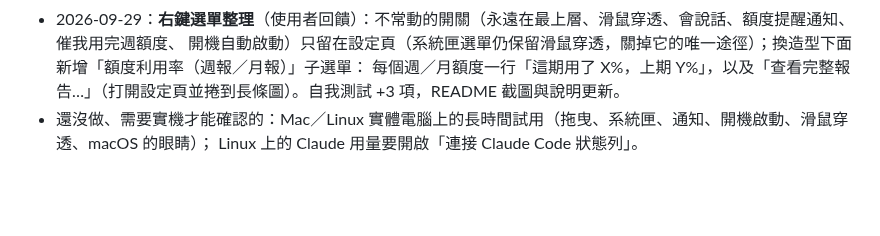
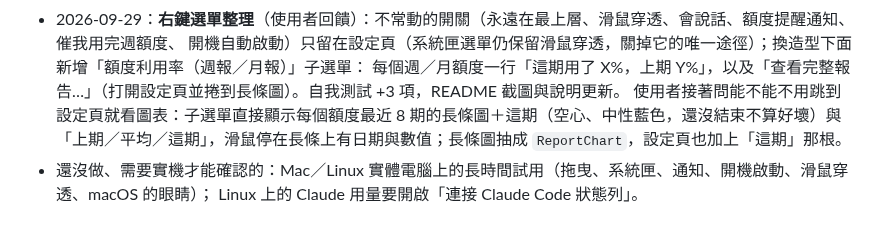
Before and after one commit to daven55663/SentriPet-AI, a Markdown page: docs/DEVLOG.md, the part around the change. Rendered like a GitHub page; blank space fills up the shorter version.

```diff
--- a/docs/DEVLOG.md
+++ b/docs/DEVLOG.md
@@ -249,5 +249,7 @@ xplat/                新的跨平台版（.NET 10）
 - 2026-09-29：**右鍵選單整理**（使用者回饋）：不常動的開關（永遠在最上層、滑鼠穿透、會說話、額度提醒通知、催我用完週額度、
   開機自動啟動）只留在設定頁（系統匣選單仍保留滑鼠穿透，關掉它的唯一途徑）；換造型下面新增「額度利用率（週報／月報）」子選單：
   每個週／月額度一行「這期用了 X%，上期 Y%」，以及「查看完整報告…」（打開設定頁並捲到長條圖）。自我測試 +3 項，README 截圖與說明更新。
+  使用者接著問能不能不用跳到設定頁就看圖表：子選單直接顯示每個額度最近 8 期的長條圖＋這期（空心、中性藍色，還沒結束不算好壞）與
+  「上期／平均／這期」，滑鼠停在長條上有日期與數值；長條圖抽成 `ReportChart`，設定頁也加上「這期」那根。
 - 還沒做、需要實機才能確認的：Mac／Linux 實體電腦上的長時間試用（拖曳、系統匣、通知、開機啟動、滑鼠穿透、macOS 的眼睛）；
   Linux 上的 Claude 用量要開啟「連接 Claude Code 狀態列」。
```
Also changed, not shown: README.md (+1 -1 lines), README.zh-TW.md (+1 -1 lines), docs/images/en/menu.png, docs/images/menu.png, 8 other files.
